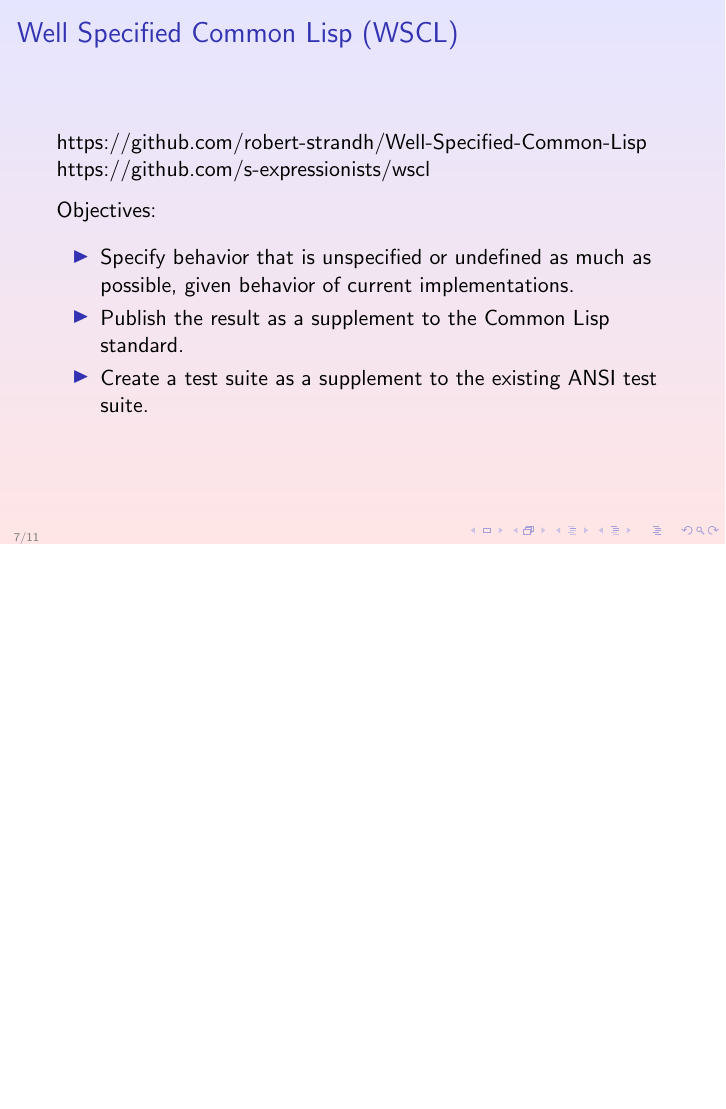
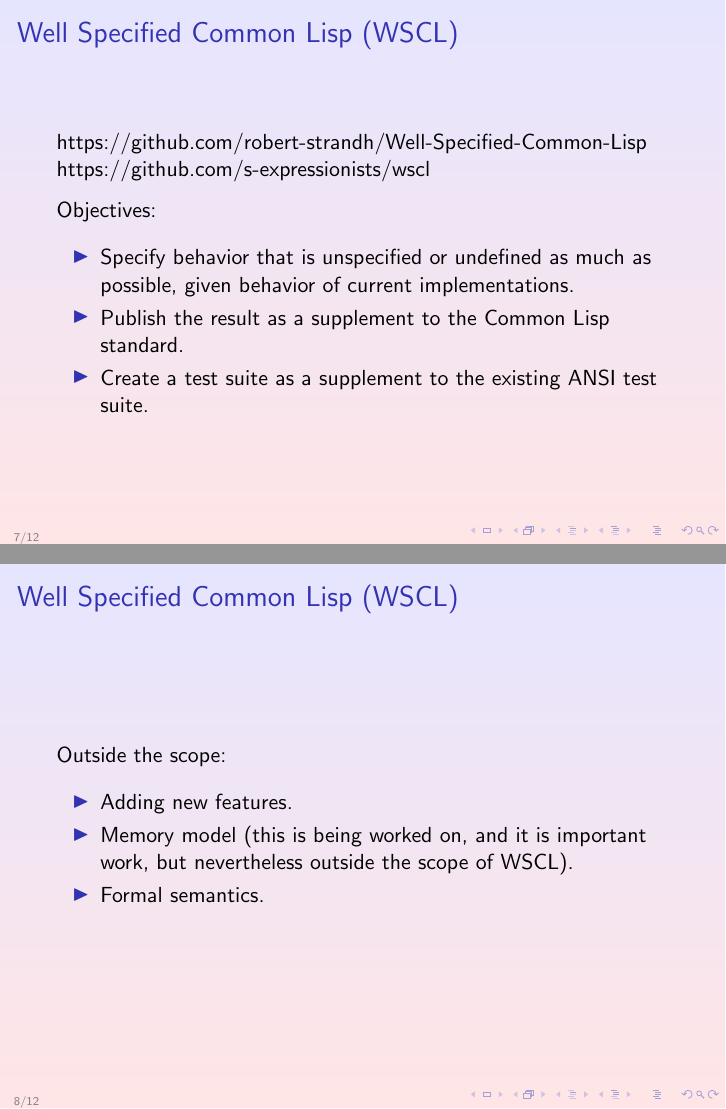
Before and after one commit to robert-strandh/Well-Specified-Common-Lisp, LaTeX slides (Talk-Online-Lisp-Meeting/well-specified-common-lisp-talk.tex): page 7 of 11 before the commit and pages 7 and 8 of 12 after it, the two joined at a grey line, the shorter picture padded with empty space. Compiled offline with pdfLaTeX.

Commit message:
New frame with items outside the scope of WSCL.

```diff
--- a/Talk-Online-Lisp-Meeting/well-specified-common-lisp-talk.tex
+++ b/Talk-Online-Lisp-Meeting/well-specified-common-lisp-talk.tex
@@ -173,6 +173,18 @@ Objectives:
 }
 
 \frame{
+\frametitle{Well Specified \commonlisp{} (WSCL)}
+Outside the scope:
+\vskip 0.25cm
+\begin{itemize}
+\item Adding new features.
+\item Memory model (this is being worked on, and it is important work,
+  but nevertheless outside the scope of WSCL).
+\item Formal semantics.
+\end{itemize}
+}
+
+\frame{
 \frametitle{Current state}
 \begin{enumerate}
 \item We have around $40$ instances of undefined or unspecified
```
